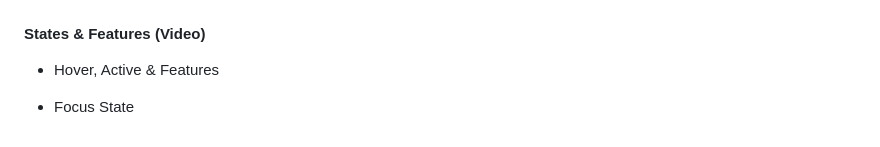
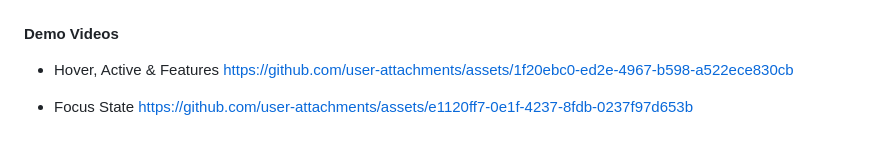
Before and after one commit to Hyeonahyeah/Hyeonahyeah.github.io, a Markdown page: README.md, the part around the change. Drawn GitHub-style.

Commit message:
Add: Deno videos to README.md

```diff
--- a/README.md
+++ b/README.md
@@ -104,8 +104,10 @@ During development I had additional ideas and features I wanted to implement, bu
 - Connect Section
   ![Projects section on desktop](./screenshots/connect_mobile.png)
 
-#### States & Features (Video)
+#### Demo Videos
 
 - Hover, Active & Features
+https://github.com/user-attachments/assets/1f20ebc0-ed2e-4967-b598-a522ece830cb
 
 - Focus State
+https://github.com/user-attachments/assets/e1120ff7-0e1f-4237-8fdb-0237f97d653b
```
